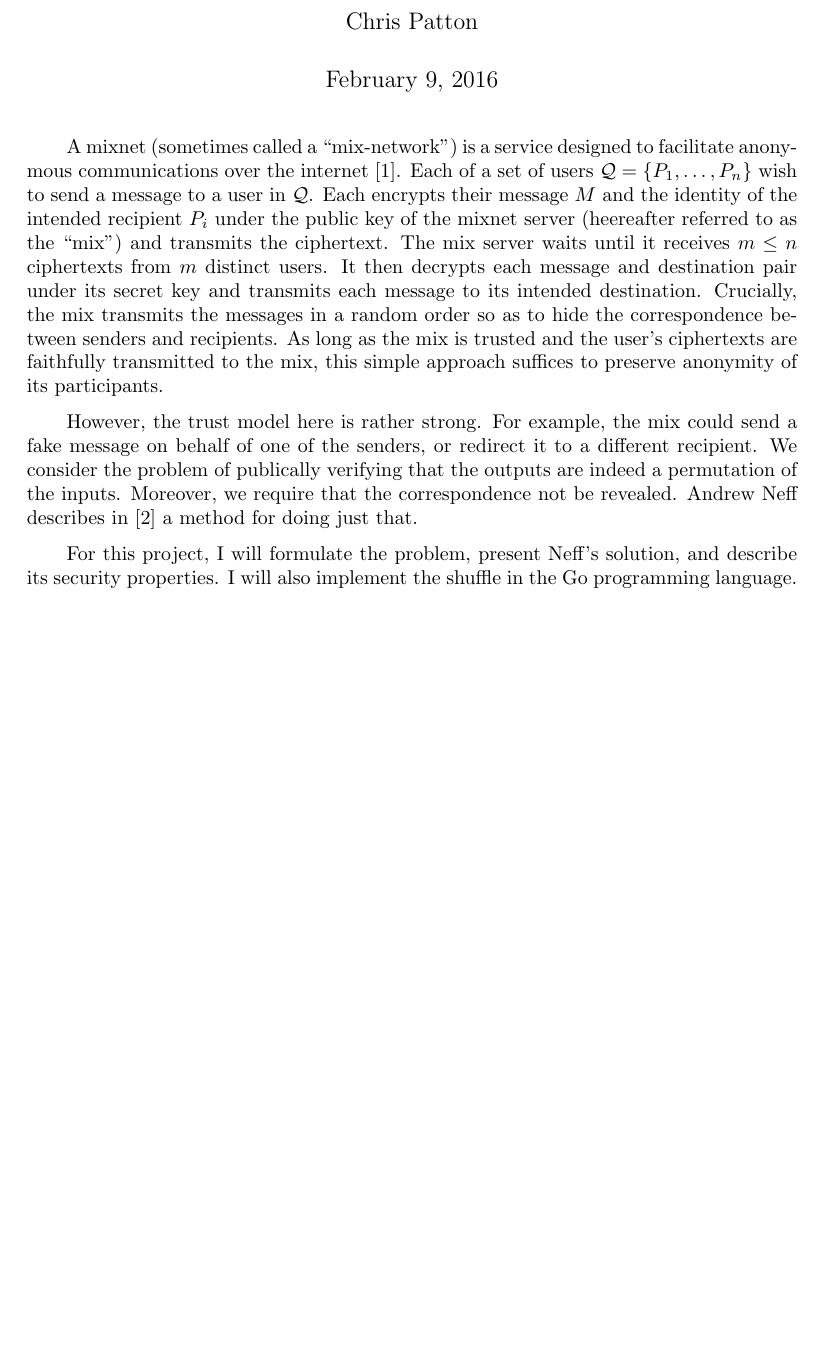
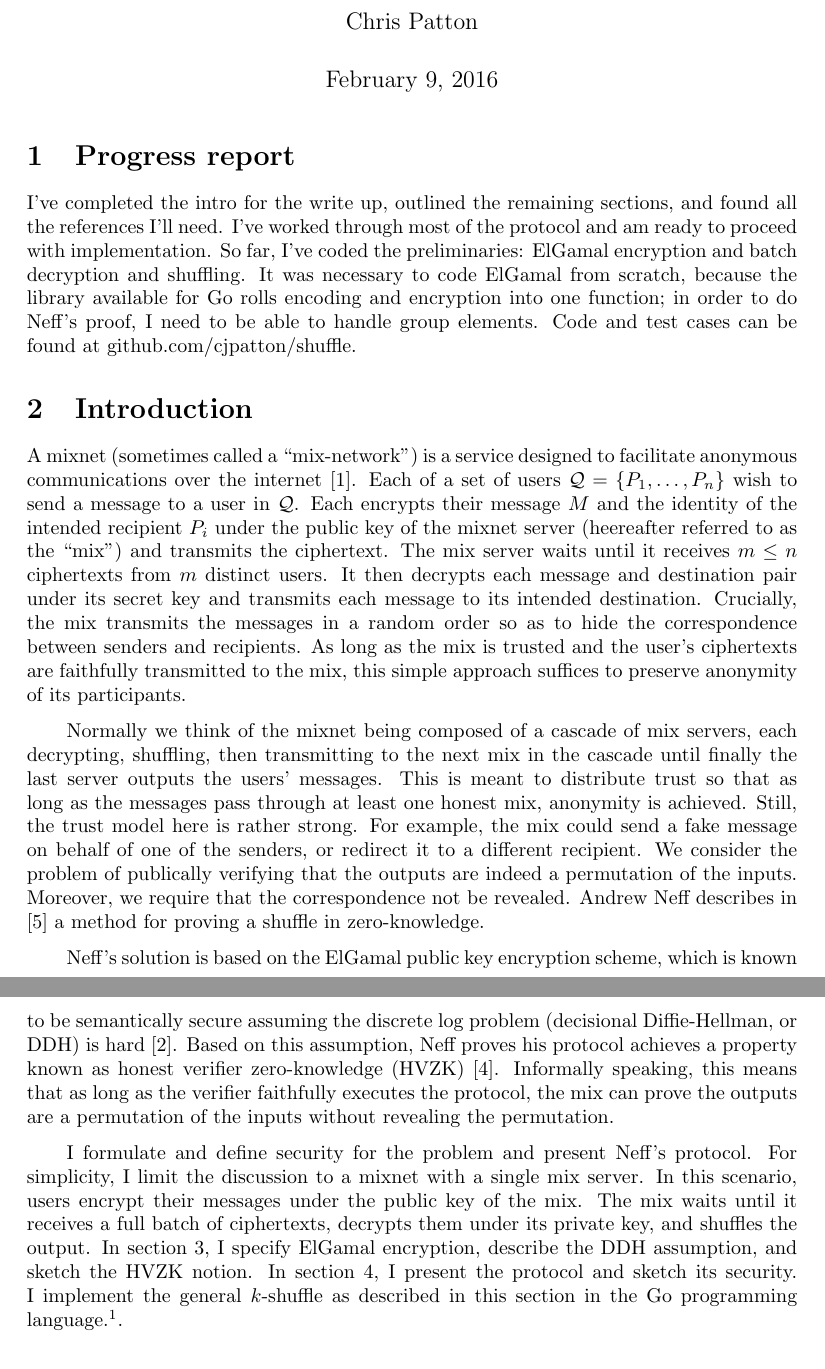
Before and after one commit to cjpatton/shuffle, a LaTeX document (writeup.tex): part of the page before the commit and two parts of pages 1 and 2 of 3 after it, the two joined at a grey line, cut so that both start at the same text, the shorter picture padded with empty space. Compiled offline with pdfLaTeX.

Commit message:
Update write-up for progress report.

```diff
--- a/writeup.tex
+++ b/writeup.tex
@@ -50,25 +50,56 @@
 
   \maketitle
 
-A mixnet (sometimes called a ``mix-network'') is a service designed to facilitate anonymous
-communications over the internet \cite{chaum81}. Each of a set of users $\cal{Q} = \{P_1, \dots, P_n\}$
-wish to send a message to a user in $\cal{Q}$. Each encrypts their message $M$ and
-the identity of the intended recipient $P_i$ under the public key of the mixnet server
-(heereafter referred to as the ``mix'') and transmits the ciphertext.
-The mix server waits until it receives $m \le n$ ciphertexts from $m$ distinct users.
-It then decrypts each message and destination pair under its secret key and transmits
-each message to its intended destination. Crucially, the mix transmits the messages in a
-random order so as to hide the correspondence between senders and recipients.
-As long as the mix is trusted and the user's ciphertexts are faithfully
-transmitted to the mix, this simple approach suffices to preserve anonymity of its
+\section{Progress report}
+I've completed the intro for the write up, outlined the remaining sections, and
+found all the references I'll need. I've worked through most of the protocol and
+am ready to proceed with implementation. So far, I've coded the preliminaries:
+ElGamal encryption and batch decryption and shuffling. It was necessary to code
+ElGamal from scratch, because the library available for Go rolls encoding and
+encryption into one function; in order to do Neff's proof, I need to be able to
+handle group elements. Code and test cases can be found at github.com/cjpatton/shuffle.
+
+\section{Introduction}
+
+A mixnet (sometimes called a ``mix-network'') is a service designed to
+facilitate anonymous communications over the internet \cite{chaum81}. Each of a
+set of users $\cal{Q} = \{P_1, \dots, P_n\}$ wish to send a message to a user in
+$\cal{Q}$. Each encrypts their message $M$ and the identity of the intended
+recipient $P_i$ under the public key of the mixnet server (heereafter referred
+to as the ``mix'') and transmits the ciphertext.  The mix server waits until it
+receives $m \le n$ ciphertexts from $m$ distinct users.  It then decrypts each
+message and destination pair under its secret key and transmits each message to
+its intended destination. Crucially, the mix transmits the messages in a random
+order so as to hide the correspondence between senders and recipients.  As long
+as the mix is trusted and the user's ciphertexts are faithfully transmitted to
+the mix, this simple approach suffices to preserve anonymity of its
 participants.
 
-However, the trust model here is rather strong. For example, the mix could send a
-fake message on behalf of one of the senders, or redirect it to a different recipient.
-We consider the problem of publically verifying that the outputs are indeed a permutation
-of the inputs. Moreover, we require that the correspondence not be revealed. Andrew Neff
-describes in \cite{neff01} a method for doing just that.
+Normally we think of the mixnet being composed of a cascade of mix servers, each
+decrypting, shuffling, then transmitting to the next mix in the cascade until
+finally the last server outputs the users' messages. This is meant to distribute
+trust so that as long as the messages pass through at least one honest mix,
+anonymity is achieved. Still, the trust model here is rather strong. For
+example, the mix could send a fake message on behalf of one of the senders, or
+redirect it to a different recipient.  We consider the problem of publically
+verifying that the outputs are indeed a permutation of the inputs. Moreover, we
+require that the correspondence not be revealed. Andrew Neff describes in
+\cite{neff01} a method for proving a shuffle in zero-knowledge.
 
-For this project, I will formulate the problem, present Neff's solution, and describe
-its security properties. I will also implement the shuffle in the Go programming language.
+Neff's solution is based on the ElGamal public key encryption scheme, which is
+known to be semantically secure assuming the discrete log problem (decisional
+Diffie-Hellman, or DDH) is hard \cite{elgamal84}. Based on this assumption, Neff
+proves his protocol achieves a property known as honest verifier zero-knowledge
+(HVZK) \cite{goldreich}. Informally speaking, this means that as long as the verifier
+faithfully executes the protocol, the mix can prove the outputs are a
+permutation of the inputs without revealing the permutation.
 
+I formulate and define security for the problem and present Neff's protocol.
+For simplicity, I limit the discussion to a mixnet with a single mix server. In
+this scenario, users encrypt their messages under the public key of the mix. The
+mix waits until it receives a full batch of ciphertexts, decrypts them under its
+private key, and shuffles the output. In section~\ref{section:prelim}, I specify
+ElGamal encryption, describe the DDH assumption, and sketch the HVZK notion. In
+section~\ref{section:neff-shuffle}, I present the protocol and sketch its
+security. I implement the general $k$-shuffle as described in this section in
+the Go programming language.\footnote{Freely available at {\it
```
Also changed, not shown: writeup.pdf, writeup.tex (35 more changed lines).
